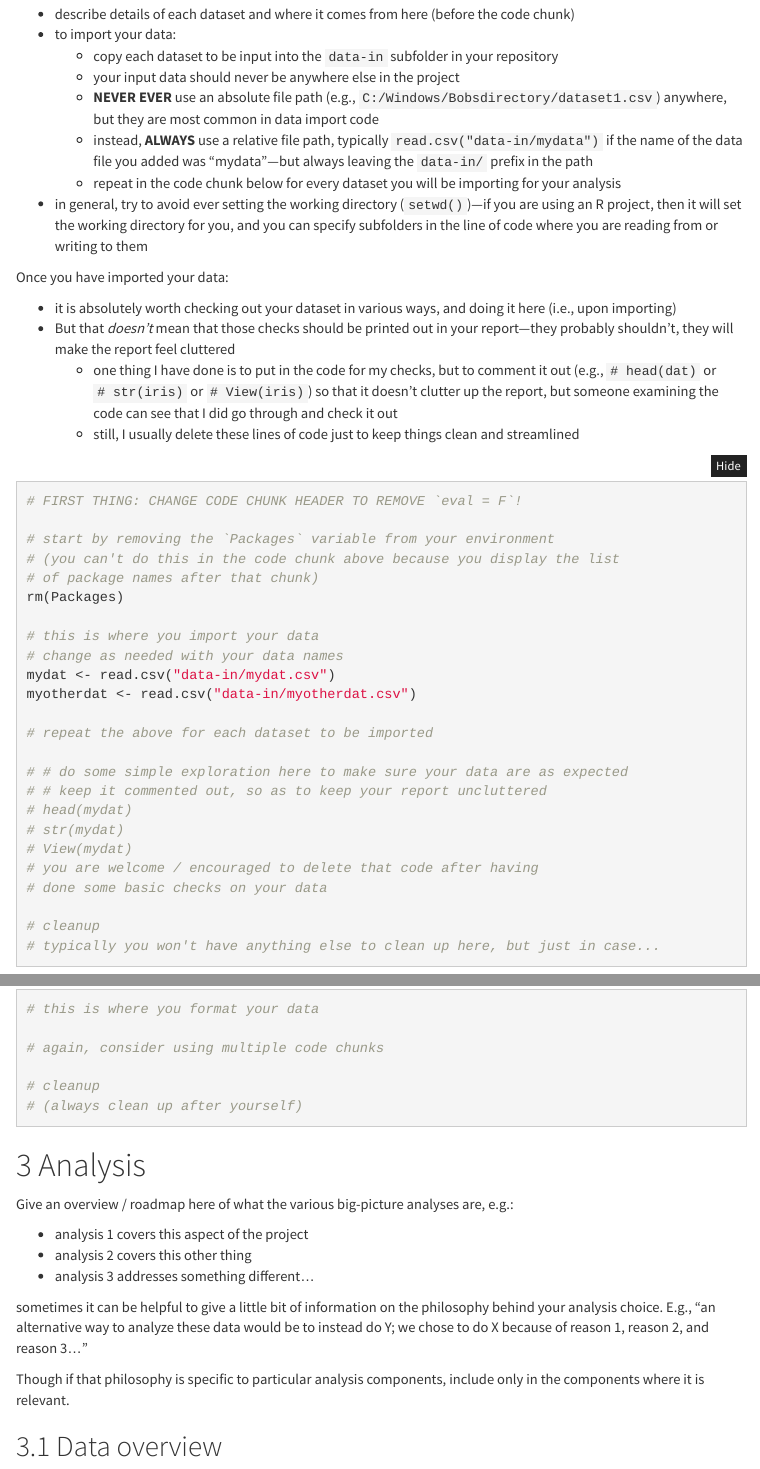
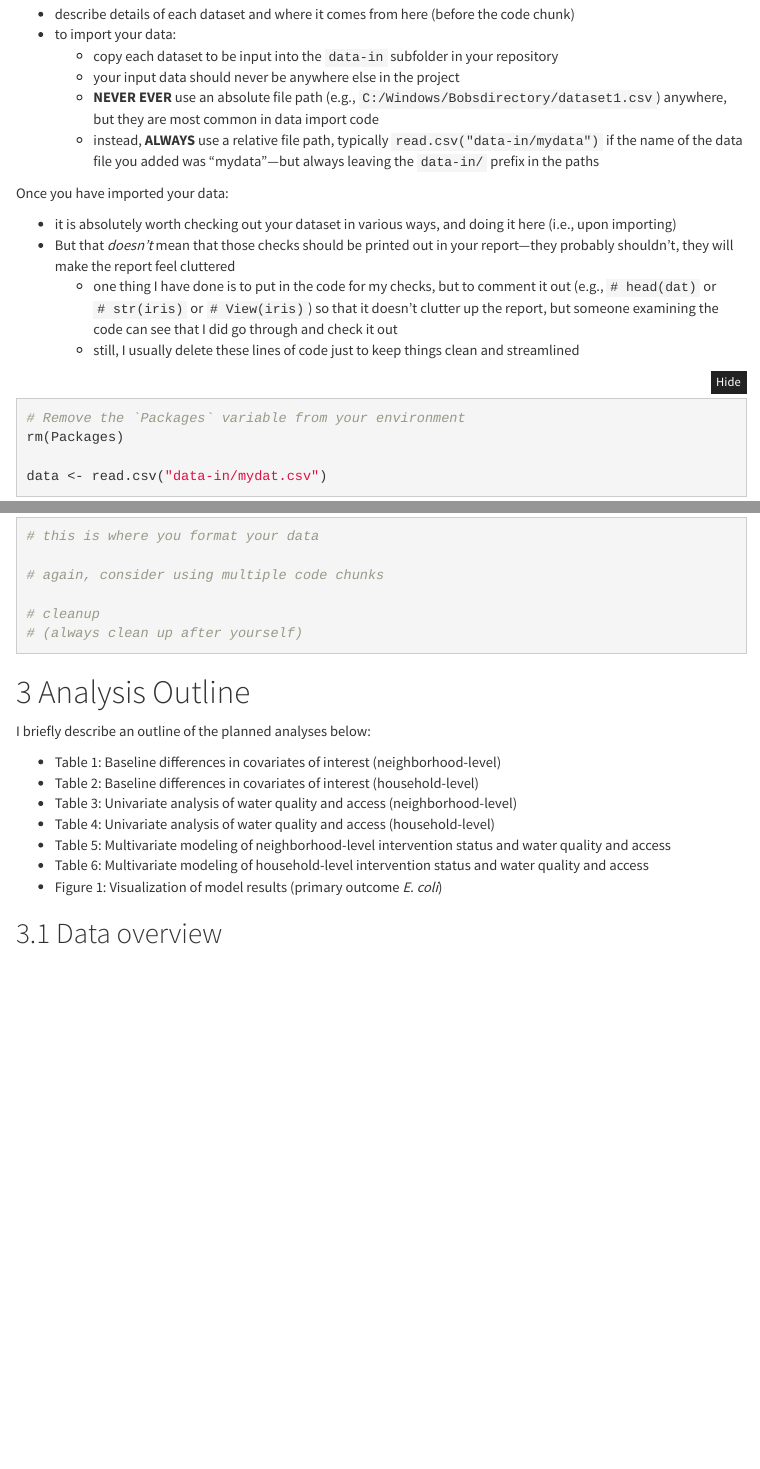
Before and after one commit to PAASIM-Project/intervention_waterquality, an R Markdown document (Aim1_Analysis_Code.Rmd): the page in a window 1100 px wide, from 950 px down, and a second part further down, joined at a grey line. Rendered offline with R 4.5, knitr and Pandoc, with nearby package versions; folded parts are opened; some code elsewhere in the file could not run offline; menus at the side of the page are left out.

Commit message:
Updating RMD file for the analysis code (2/5/24)

````diff
--- a/Aim1_Analysis_Code.Rmd
+++ b/Aim1_Analysis_Code.Rmd
@@ -63,9 +56,7 @@ options(dplyr.summarise.inform = FALSE)
     + copy each dataset to be input into the `data-in` subfolder in your repository
     + your input data should never be anywhere else in the project
     + **NEVER EVER** use an absolute file path (e.g., `C:/Windows/Bobsdirectory/dataset1.csv`) anywhere, but they are most common in data import code
-    + instead, **ALWAYS** use a relative file path, typically `read.csv("data-in/mydata")` if the name of the data file you added was "mydata"---but always leaving the `data-in/` prefix in the path
-    + repeat in the code chunk below for every dataset you will be importing for your analysis
-* in general, try to avoid ever setting the working directory (`setwd()`)---if you are using an R project, then it will set the working directory for you, and you can specify subfolders in the line of code where you are reading from or writing to them
+    + instead, **ALWAYS** use a relative file path, typically `read.csv("data-in/mydata")` if the name of the data file you added was "mydata"---but always leaving the `data-in/` prefix in the paths
 
 Once you have imported your data:
 
@@ -75,21 +66,11 @@ Once you have imported your data:
     + still, I usually delete these lines of code just to keep things clean and streamlined
 
 
-```{r data import, eval = F}
-
-# FIRST THING: CHANGE CODE CHUNK HEADER TO REMOVE `eval = F`!
-
-# start by removing the `Packages` variable from your environment
-# (you can't do this in the code chunk above because you display the list
-# of package names after that chunk)
+```{r data import}
+# Remove the `Packages` variable from your environment
 rm(Packages)
 
-# this is where you import your data
-# change as needed with your data names
-mydat <- read.csv("data-in/mydat.csv")
-myotherdat <- read.csv("data-in/myotherdat.csv")
-
-# repeat the above for each dataset to be imported
+data <- read.csv("data-in/mydat.csv")
 
 # # do some simple exploration here to make sure your data are as expected
 # # keep it commented out, so as to keep your report uncluttered
@@ -98,9 +79,6 @@ myotherdat <- read.csv("data-in/myotherdat.csv")
 # View(mydat)
 # you are welcome / encouraged to delete that code after having
 # done some basic checks on your data
-
-# cleanup
-# typically you won't have anything else to clean up here, but just in case...
 
 ```
 
@@ -131,17 +109,17 @@ If there are columns in a dataset that are never used, my preference is to delet
 
 ```
 
-# Analysis
+# Analysis Outline
 
-Give an overview / roadmap here of what the various big-picture analyses are, e.g.:
+I briefly describe an outline of the planned analyses below:
 
-* analysis 1 covers this aspect of the project
-* analysis 2 covers this other thing
-* analysis 3 addresses something different...
-
-sometimes it can be helpful to give a little bit of information on the philosophy behind your analysis choice. E.g., "an alternative way to analyze these data would be to instead do Y; we chose to do X because of reason 1, reason 2, and reason 3... "
-
-Though if that philosophy is specific to particular analysis components, include only in the components where it is relevant.
+* Table 1: Baseline differences in covariates of interest (neighborhood-level)
+* Table 2: Baseline differences in covariates of interest (household-level)
+* Table 3: Univariate analysis of water quality and access (neighborhood-level)
+* Table 4: Univariate analysis of water quality and access (household-level)
+* Table 5: Multivariate modeling of neighborhood-level intervention status and water quality and access
+* Table 6: Multivariate modeling of household-level intervention status and water quality and access
+* Figure 1: Visualization of model results (primary outcome *E. coli*)
 
 ## Data overview
 
````
Also changed, not shown: Aim1_Analysis_Code.Rmd (7 more changed lines).
